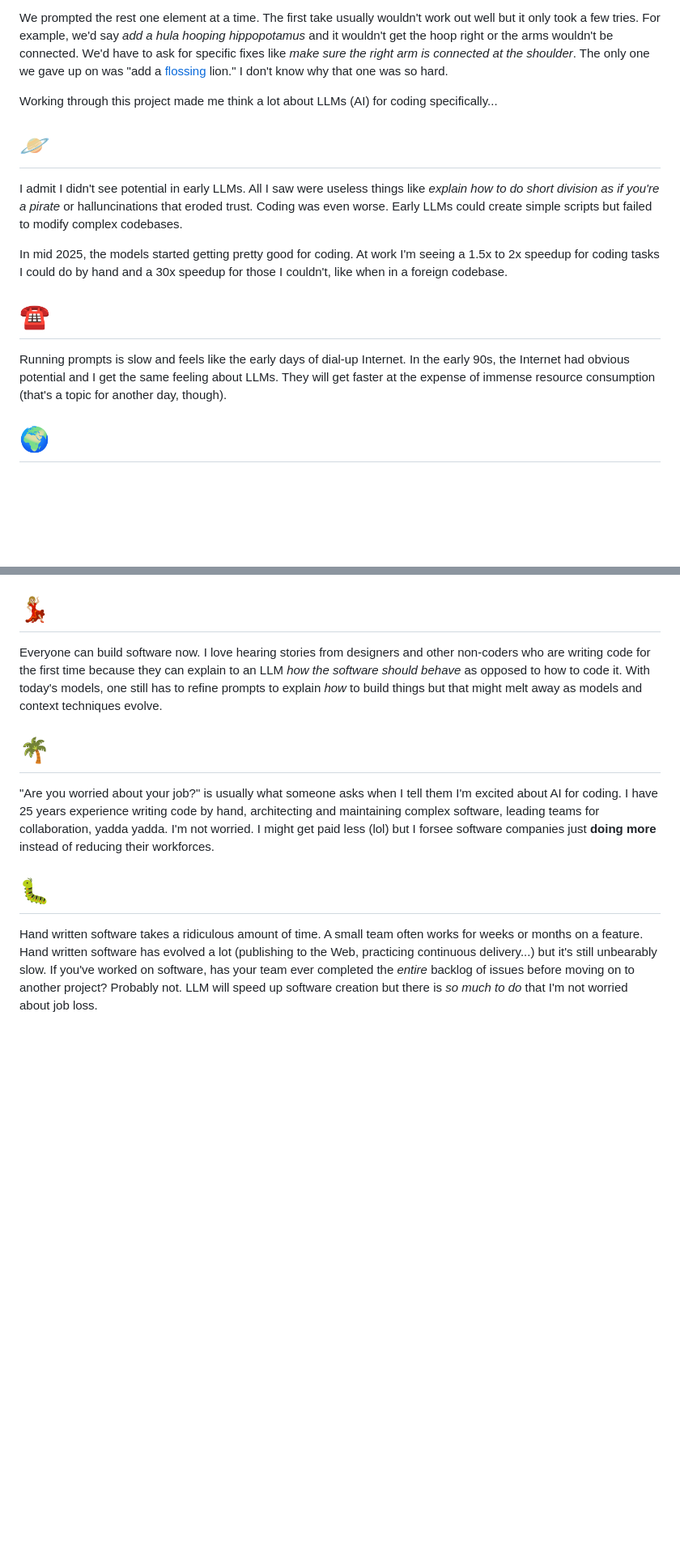
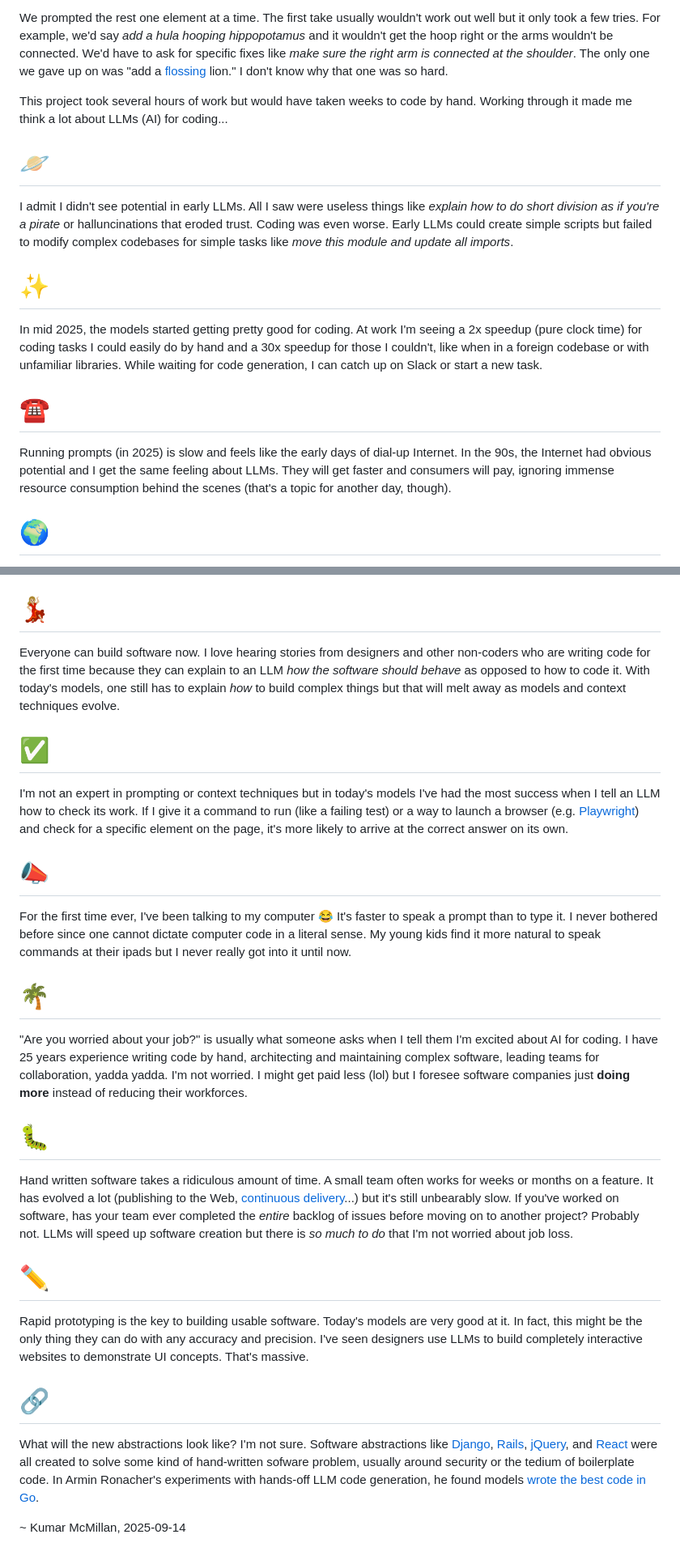
Before and after one commit to kumar303/llama-deal-with-it, a Markdown page: README.md, 2 parts joined by grey strips. Shown at 81% size. Drawn GitHub-style; blank space fills up the shorter version.

Commit message:
Proofreading, moar words

```diff
--- a/README.md
+++ b/README.md
@@ -17,17 +19,19 @@ My kids and I vibe-coded a llama dance party using [`claude-4.1-opus`](https://w
 
 We prompted the rest one element at a time. The first take usually wouldn't work out well but it only took a few tries. For example, we'd say _add a hula hooping hippopotamus_ and it wouldn't get the hoop right or the arms wouldn't be connected. We'd have to ask for specific fixes like _make sure the right arm is connected at the shoulder_. The only one we gave up on was "add a [flossing](<https://en.wikipedia.org/wiki/Floss_(dance)>) lion." I don't know why that one was so hard.
 
-Working through this project made me think a lot about LLMs (AI) for coding specifically...
+This project took several hours of work but would have taken weeks to code by hand. Working through it made me think a lot about LLMs (AI) for coding...
 
 # 🪐
 
-I admit I didn't see potential in early LLMs. All I saw were useless things like _explain how to do short division as if you're a pirate_ or halluncinations that eroded trust. Coding was even worse. Early LLMs could create simple scripts but failed to modify complex codebases.
+I admit I didn't see potential in early LLMs. All I saw were useless things like _explain how to do short division as if you're a pirate_ or halluncinations that eroded trust. Coding was even worse. Early LLMs could create simple scripts but failed to modify complex codebases for simple tasks like _move this module and update all imports_.
 
-In mid 2025, the models started getting pretty good for coding. At work I'm seeing a 1.5x to 2x speedup for coding tasks I could do by hand and a 30x speedup for those I couldn't, like when in a foreign codebase.
+# ✨
+
+In mid 2025, the models started getting pretty good for coding. At work I'm seeing a 2x speedup (pure clock time) for coding tasks I could easily do by hand and a 30x speedup for those I couldn't, like when in a foreign codebase or with unfamiliar libraries. While waiting for code generation, I can catch up on Slack or start a new task.
 
 # ☎️
 
-Running prompts is slow and feels like the early days of dial-up Internet. In the early 90s, the Internet had obvious potential and I get the same feeling about LLMs. They will get faster at the expense of immense resource consumption (that's a topic for another day, though).
+Running prompts (in 2025) is slow and feels like the early days of dial-up Internet. In the 90s, the Internet had obvious potential and I get the same feeling about LLMs. They will get faster and consumers will pay, ignoring immense resource consumption behind the scenes (that's a topic for another day, though).
 
 # 🌍
 
@@ -39,12 +43,30 @@ But what if _anyone_ could build software at the speed of thought? This was alwa
 
 # 💃🏼
 
-Everyone can build software now. I love hearing stories from designers and other non-coders who are writing code for the first time because they can explain to an LLM _how the software should behave_ as opposed to how to code it. With today's models, one still has to refine prompts to explain _how_ to build things but that might melt away as models and context techniques evolve.
+Everyone can build software now. I love hearing stories from designers and other non-coders who are writing code for the first time because they can explain to an LLM _how the software should behave_ as opposed to how to code it. With today's models, one still has to explain _how_ to build complex things but that will melt away as models and context techniques evolve.
+
+# ✅
+
+I'm not an expert in prompting or context techniques but in today's models I've had the most success when I tell an LLM how to check its work. If I give it a command to run (like a failing test) or a way to launch a browser (e.g. [Playwright](https://playwright.dev/)) and check for a specific element on the page, it's more likely to arrive at the correct answer on its own.
+
+# 📣
+
+For the first time ever, I've been talking to my computer 😂 It's faster to speak a prompt than to type it. I never bothered before since one cannot dictate computer code in a literal sense. My young kids find it more natural to speak commands at their ipads but I never really got into it until now.
 
 # 🌴
 
-"Are you worried about your job?" is usually what someone asks when I tell them I'm excited about AI for coding. I have 25 years experience writing code by hand, architecting and maintaining complex software, leading teams for collaboration, yadda yadda. I'm not worried. I might get paid less (lol) but I forsee software companies just **doing more** instead of reducing their workforces.
+"Are you worried about your job?" is usually what someone asks when I tell them I'm excited about AI for coding. I have 25 years experience writing code by hand, architecting and maintaining complex software, leading teams for collaboration, yadda yadda. I'm not worried. I might get paid less (lol) but I foresee software companies just **doing more** instead of reducing their workforces.
 
 # 🐛
 
-Hand written software takes a ridiculous amount of time. A small team often works for weeks or months on a feature. Hand written software has evolved a lot (publishing to the Web, practicing continuous delivery...) but it's still unbearably slow. If you've worked on software, has your team ever completed the _entire_ backlog of issues before moving on to another project? Probably not. LLM will speed up software creation but there is _so much to do_ that I'm not worried about job loss.
+Hand written software takes a ridiculous amount of time. A small team often works for weeks or months on a feature. It has evolved a lot (publishing to the Web, [continuous delivery](https://en.wikipedia.org/wiki/Continuous_delivery)...) but it's still unbearably slow. If you've worked on software, has your team ever completed the _entire_ backlog of issues before moving on to another project? Probably not. LLMs will speed up software creation but there is _so much to do_ that I'm not worried about job loss.
+
+# ✏️
+
+Rapid prototyping is the key to building usable software. Today's models are very good at it. In fact, this might be the only thing they can do with any accuracy and precision. I've seen designers use LLMs to build completely interactive websites to demonstrate UI concepts. That's massive.
+
+# 🔗
+
+What will the new abstractions look like? I'm not sure. Software abstractions like [Django](https://www.djangoproject.com/), [Rails](https://rubyonrails.org/), [jQuery](https://jquery.com/), and [React](https://react.dev/) were all created to solve some kind of hand-written sofware problem, usually around security or the tedium of boilerplate code. In Armin Ronacher's experiments with hands-off LLM code generation, he found models [wrote the best code in Go](https://lucumr.pocoo.org/2025/6/12/agentic-coding/).
+
+\~ Kumar McMillan, 2025-09-14
```
Also changed, not shown: other parts of README.md (+3 -1 lines).
